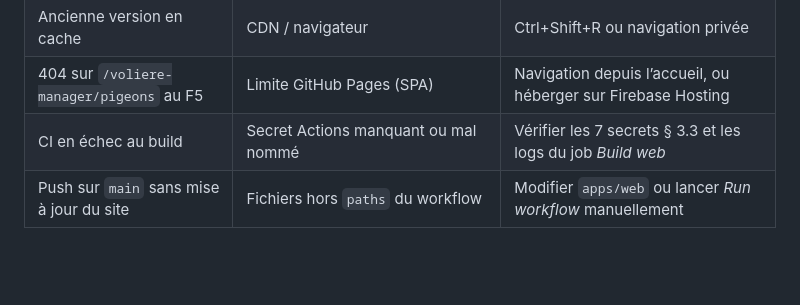
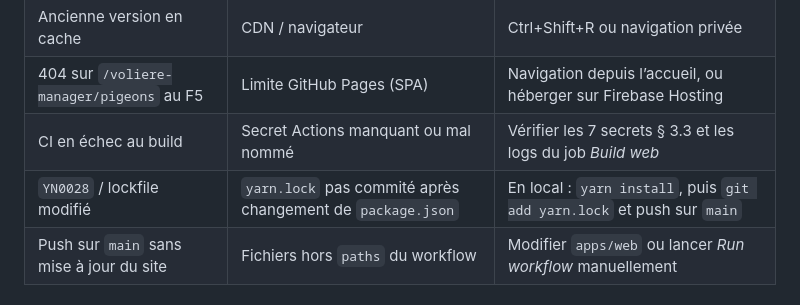
Before and after one commit to Cheikh-Dev99/voliere-manager, a Markdown page: docs/DEPLOYEMENT-DEMO-ET-PROD.md, the part around the change. Rendered like a GitHub page; blank space fills up the shorter version.

Commit message:
Volière manager 1.1.1 (Web/Mobile)

```diff
--- a/docs/DEPLOYEMENT-DEMO-ET-PROD.md
+++ b/docs/DEPLOYEMENT-DEMO-ET-PROD.md
@@ -133,6 +133,7 @@ Google Cloud Console → identifiants OAuth 2.0 (client Web) → **Origines Java
 | Ancienne version en cache | CDN / navigateur | Ctrl+Shift+R ou navigation privée |
 | 404 sur `/voliere-manager/pigeons` au F5 | Limite GitHub Pages (SPA) | Navigation depuis l’accueil, ou héberger sur Firebase Hosting |
 | CI en échec au build | Secret Actions manquant ou mal nommé | Vérifier les 7 secrets § 3.3 et les logs du job *Build web* |
+| `YN0028` / lockfile modifié | `yarn.lock` pas commité après changement de `package.json` | En local : `yarn install`, puis `git add yarn.lock` et push sur `main` |
 | Push sur `main` sans mise à jour du site | Fichiers hors `paths` du workflow | Modifier `apps/web` ou lancer *Run workflow* manuellement |
 
 ## 4. Production Firebase Hosting
```
